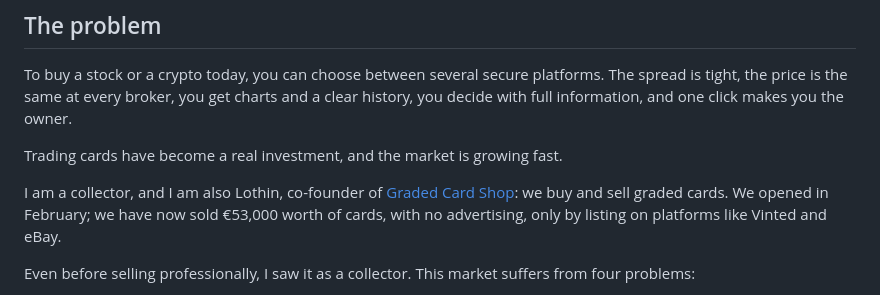
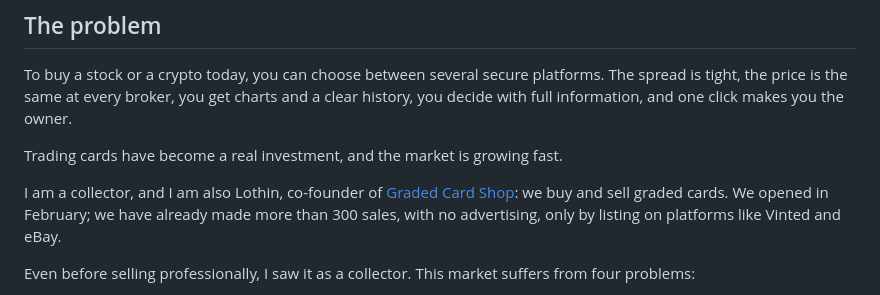
Before and after one commit to Lothinnt/card-place, a Markdown page: README.md, the part around the change. Drawn GitHub-style.

```diff
--- a/README.md
+++ b/README.md
@@ -10,7 +10,7 @@ To buy a stock or a crypto today, you can choose between several secure platform
 
 Trading cards have become a real investment, and the market is growing fast.
 
-I am a collector, and I am also Lothin, co-founder of [Graded Card Shop](https://gradedcardshop.fr): we buy and sell graded cards. We opened in February; we have now sold €53,000 worth of cards, with no advertising, only by listing on platforms like Vinted and eBay.
+I am a collector, and I am also Lothin, co-founder of [Graded Card Shop](https://gradedcardshop.fr): we buy and sell graded cards. We opened in February; we have already made more than 300 sales, with no advertising, only by listing on platforms like Vinted and eBay.
 
 Even before selling professionally, I saw it as a collector. This market suffers from four problems:
 
```
Also changed, not shown: README.fr.md (+1 -1 lines).
